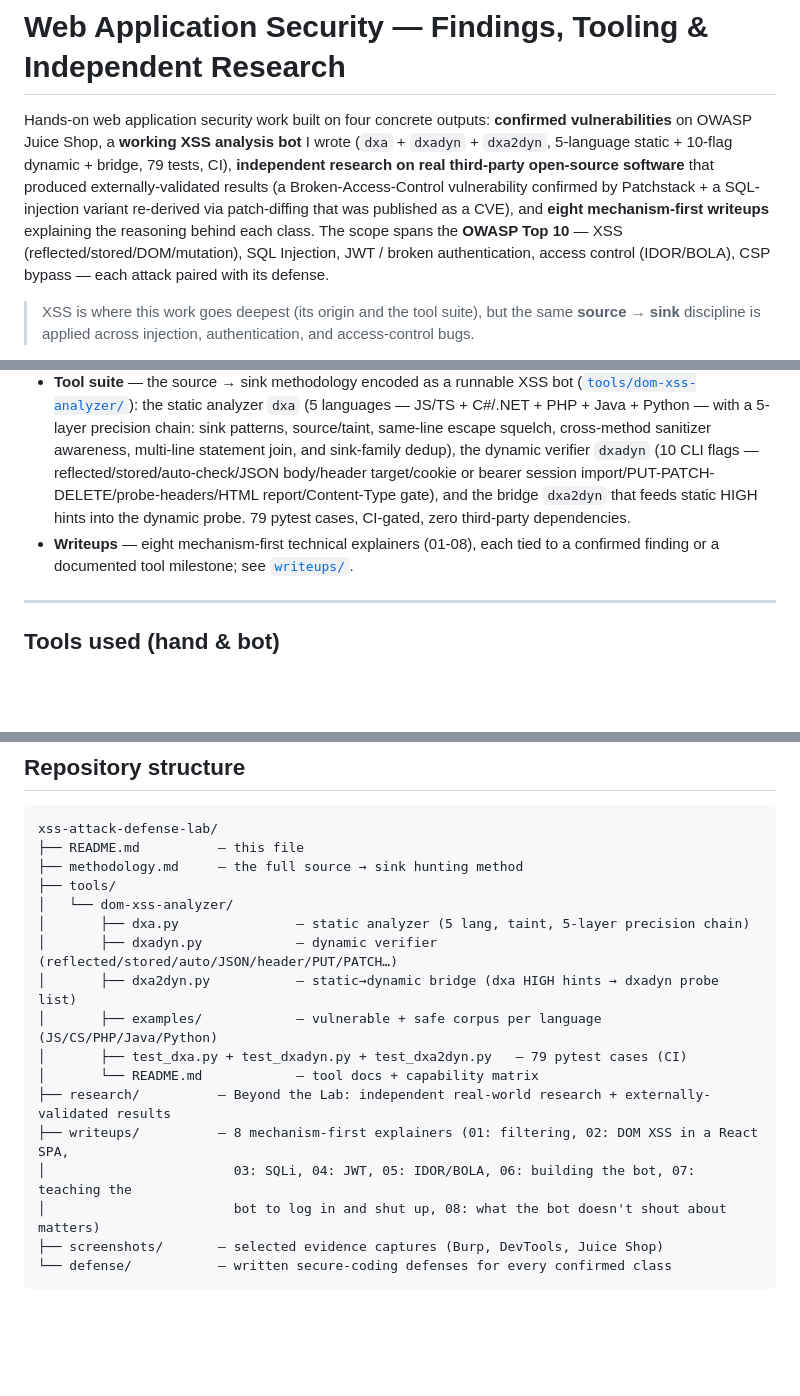
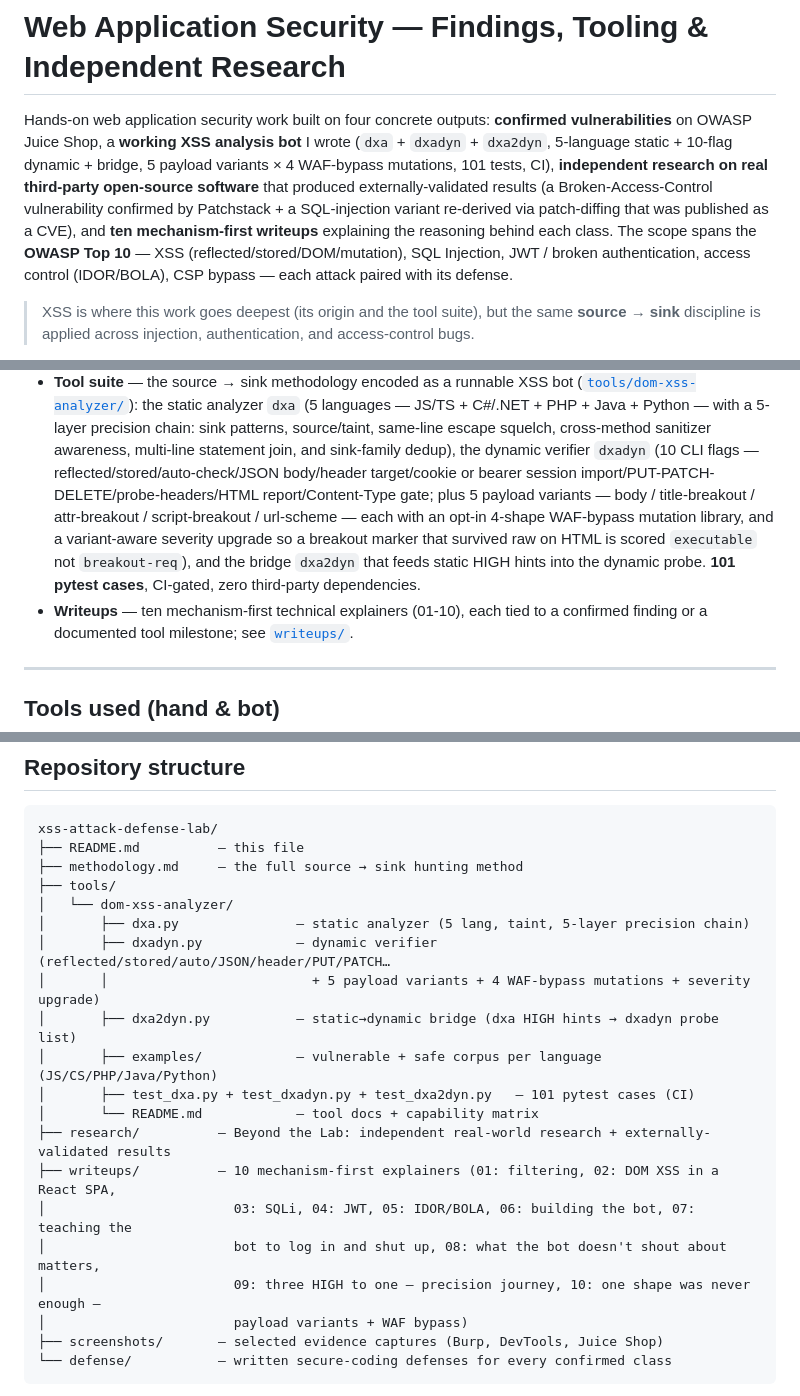
Before and after one commit to calsgnkadir/xss-attack-defense-lab, a Markdown page: README.md, 3 parts joined by grey strips. Drawn GitHub-style; blank space fills up the shorter version.

Commit message:
README: v3.10 + writeup 10 (101 tests, variants + WAF bypass)
Front-page bumped to reflect the v3.10 pass:
- intro: "eight writeups" -> "ten writeups"; "79 tests" -> "101 tests";
  bot description now lists "5 payload variants x 4 WAF-bypass mutations"
- What-this-repo-shows tool bullet expands the dxadyn description with
  the variant library, WAF-bypass mutations, and the variant-aware
  severity upgrade rule (breakout marker + HTML = executable)
- repo structure tree: dxadyn one-liner grows a second line for variants
  + mutations + severity upgrade; test count 79 -> 101; writeup index
  extended with entries 09 (three HIGH to one) and 10 (one shape was
  never enough)
- hotel-platform row in the "bot on real projects" table unchanged -
  v3.10 is a dxadyn addition (payload variants + WAF), the static
  HIGH-count progression 3 -> 2 -> 1 documented there is still accurate

````diff
--- a/README.md
+++ b/README.md
@@ -2,12 +2,13 @@
 
 Hands-on web application security work built on four concrete outputs: **confirmed vulnerabilities**
 on OWASP Juice Shop, a **working XSS analysis bot** I wrote (`dxa` + `dxadyn` + `dxa2dyn`, 5-language
-static + 10-flag dynamic + bridge, 79 tests, CI), **independent research on real third-party
-open-source software** that produced externally-validated results (a Broken-Access-Control vulnerability
-confirmed by Patchstack + a SQL-injection variant re-derived via patch-diffing that was published as a
-CVE), and **eight mechanism-first writeups** explaining the reasoning behind each class. The scope
-spans the **OWASP Top 10** — XSS (reflected/stored/DOM/mutation), SQL Injection, JWT / broken
-authentication, access control (IDOR/BOLA), CSP bypass — each attack paired with its defense.
+static + 10-flag dynamic + bridge, 5 payload variants × 4 WAF-bypass mutations, 101 tests, CI),
+**independent research on real third-party open-source software** that produced externally-validated
+results (a Broken-Access-Control vulnerability confirmed by Patchstack + a SQL-injection variant
+re-derived via patch-diffing that was published as a CVE), and **ten mechanism-first writeups**
+explaining the reasoning behind each class. The scope spans the **OWASP Top 10** — XSS
+(reflected/stored/DOM/mutation), SQL Injection, JWT / broken authentication, access control
+(IDOR/BOLA), CSP bypass — each attack paired with its defense.
 
 > XSS is where this work goes deepest (its origin and the tool suite), but the same
 > **source → sink** discipline is applied across injection, authentication, and access-control bugs.
@@ -40,10 +41,13 @@ step, not just paste a payload. The tool suite makes that methodology *runnable*
   JS/TS + C#/.NET + PHP + Java + Python — with a 5-layer precision chain: sink patterns, source/taint,
   same-line escape squelch, cross-method sanitizer awareness, multi-line statement join, and sink-family
   dedup), the dynamic verifier `dxadyn` (10 CLI flags — reflected/stored/auto-check/JSON body/header
-  target/cookie or bearer session import/PUT-PATCH-DELETE/probe-headers/HTML report/Content-Type gate),
-  and the bridge `dxa2dyn` that feeds static HIGH hints into the dynamic probe. 79 pytest cases,
+  target/cookie or bearer session import/PUT-PATCH-DELETE/probe-headers/HTML report/Content-Type gate;
+  plus 5 payload variants — body / title-breakout / attr-breakout / script-breakout / url-scheme —
+  each with an opt-in 4-shape WAF-bypass mutation library, and a variant-aware severity upgrade so
+  a breakout marker that survived raw on HTML is scored `executable` not `breakout-req`), and the
+  bridge `dxa2dyn` that feeds static HIGH hints into the dynamic probe. **101 pytest cases**,
   CI-gated, zero third-party dependencies.
-- **Writeups** — eight mechanism-first technical explainers (01-08), each tied to a confirmed finding
+- **Writeups** — ten mechanism-first technical explainers (01-10), each tied to a confirmed finding
   or a documented tool milestone; see [`writeups/`](writeups/).
 
 ---
@@ -208,15 +212,18 @@ xss-attack-defense-lab/
 ├── tools/
 │   └── dom-xss-analyzer/
 │       ├── dxa.py               – static analyzer (5 lang, taint, 5-layer precision chain)
-│       ├── dxadyn.py            – dynamic verifier (reflected/stored/auto/JSON/header/PUT/PATCH…)
+│       ├── dxadyn.py            – dynamic verifier (reflected/stored/auto/JSON/header/PUT/PATCH…
+│       │                          + 5 payload variants + 4 WAF-bypass mutations + severity upgrade)
 │       ├── dxa2dyn.py           – static→dynamic bridge (dxa HIGH hints → dxadyn probe list)
 │       ├── examples/            – vulnerable + safe corpus per language (JS/CS/PHP/Java/Python)
-│       ├── test_dxa.py + test_dxadyn.py + test_dxa2dyn.py   – 79 pytest cases (CI)
+│       ├── test_dxa.py + test_dxadyn.py + test_dxa2dyn.py   – 101 pytest cases (CI)
 │       └── README.md            – tool docs + capability matrix
 ├── research/          – Beyond the Lab: independent real-world research + externally-validated results
-├── writeups/          – 8 mechanism-first explainers (01: filtering, 02: DOM XSS in a React SPA,
+├── writeups/          – 10 mechanism-first explainers (01: filtering, 02: DOM XSS in a React SPA,
 │                        03: SQLi, 04: JWT, 05: IDOR/BOLA, 06: building the bot, 07: teaching the
-│                        bot to log in and shut up, 08: what the bot doesn't shout about matters)
+│                        bot to log in and shut up, 08: what the bot doesn't shout about matters,
+│                        09: three HIGH to one — precision journey, 10: one shape was never enough —
+│                        payload variants + WAF bypass)
 ├── screenshots/       – selected evidence captures (Burp, DevTools, Juice Shop)
 └── defense/           – written secure-coding defenses for every confirmed class
 ```
````
